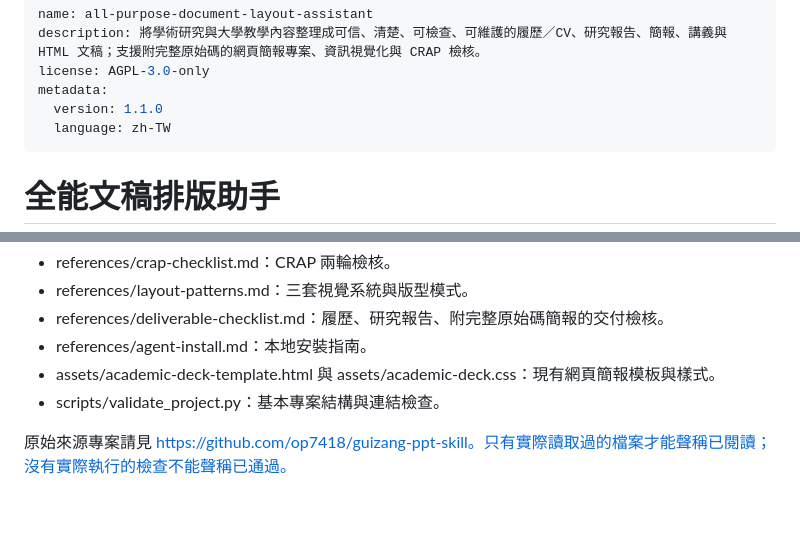
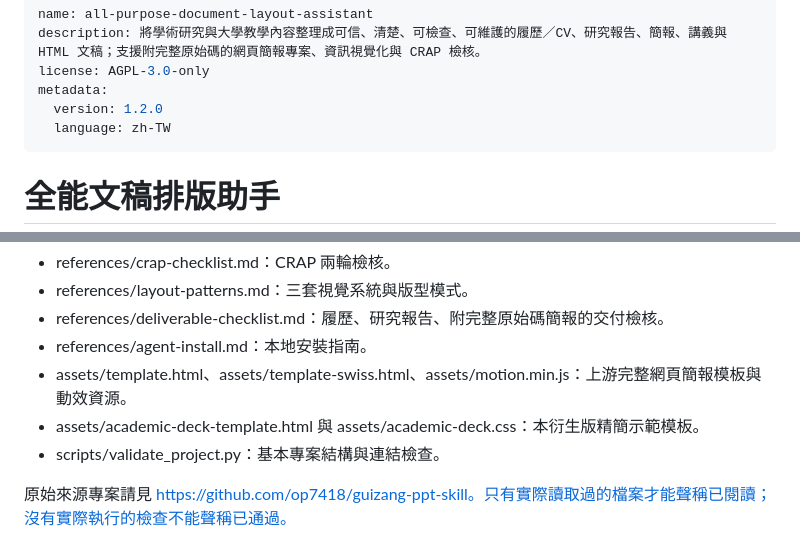
Before and after one commit to wallacechiu-purestudio/all-purpose-document-layout-assistant, a Markdown page: SKILL.md, 2 parts joined by grey strips. GitHub-like rendering; blank space fills up the shorter version.

Commit message:
Upgrade Skill to v1.2.0 and integrate reusable Guizang PPT runtime workflow

```diff
--- a/SKILL.md
+++ b/SKILL.md
@@ -3,7 +3,7 @@ name: all-purpose-document-layout-assistant
 description: 將學術研究與大學教學內容整理成可信、清楚、可檢查、可維護的履歷／CV、研究報告、簡報、講義與 HTML 文稿；支援附完整原始碼的網頁簡報專案、資訊視覺化與 CRAP 檢核。
 license: AGPL-3.0-only
 metadata:
-  version: 1.1.0
+  version: 1.2.0
   language: zh-TW
 ---
 
@@ -146,7 +180,8 @@ metadata:
 - references/layout-patterns.md：三套視覺系統與版型模式。
 - references/deliverable-checklist.md：履歷、研究報告、附完整原始碼簡報的交付檢核。
 - references/agent-install.md：本地安裝指南。
-- assets/academic-deck-template.html 與 assets/academic-deck.css：現有網頁簡報模板與樣式。
+- assets/template.html、assets/template-swiss.html、assets/motion.min.js：上游完整網頁簡報模板與動效資源。
+- assets/academic-deck-template.html 與 assets/academic-deck.css：本衍生版精簡示範模板。
 - scripts/validate_project.py：基本專案結構與連結檢查。
 
 原始來源專案請見 https://github.com/op7418/guizang-ppt-skill。只有實際讀取過的檔案才能聲稱已閱讀；沒有實際執行的檢查不能聲稱已通過。
```
Also changed, not shown: other parts of SKILL.md (+36 -2 lines).
